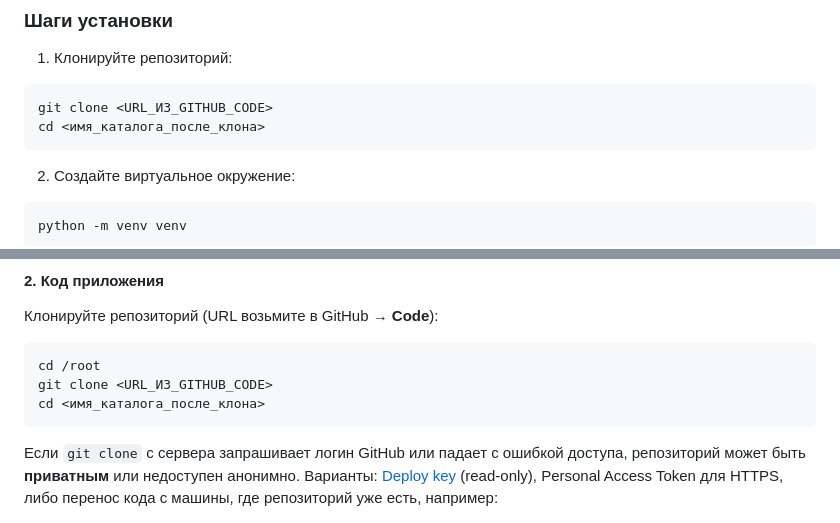
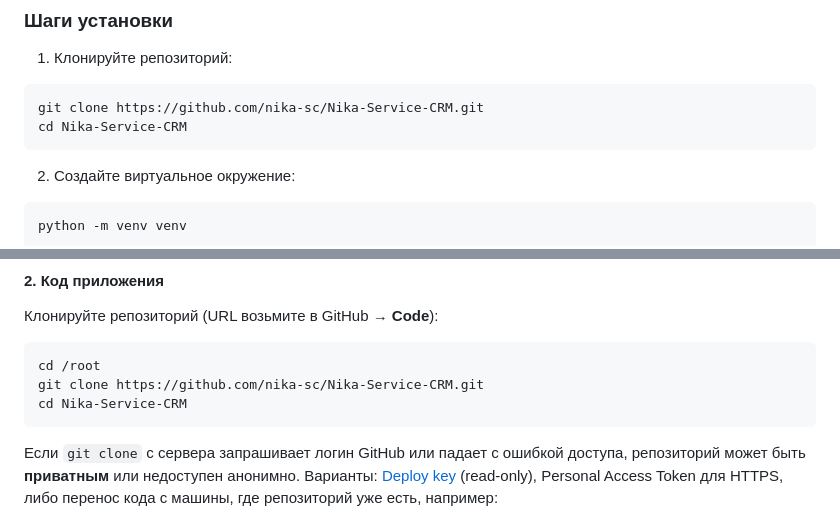
Before and after one commit to nika-sc/Nika-Service-CRM, a Markdown page: README.md, 2 parts joined by grey strips. Drawn GitHub-style.

Commit message:
docs(oss): use concrete GitHub clone URL in install steps
Co-authored-by: Cursor <cursoragent@cursor.com>

````diff
--- a/README.md
+++ b/README.md
@@ -349,8 +349,8 @@ cd Nika-Service-CRM
 
 1. Клонируйте репозиторий:
 ```bash
-git clone <URL_ИЗ_GITHUB_CODE>
-cd <имя_каталога_после_клона>
+git clone https://github.com/nika-sc/Nika-Service-CRM.git
+cd Nika-Service-CRM
 ```
 
 2. Создайте виртуальное окружение:
@@ -452,8 +452,8 @@ sudo DEBIAN_FRONTEND=noninteractive apt install -y \
 
 ```bash
 cd /root
-git clone <URL_ИЗ_GITHUB_CODE>
-cd <имя_каталога_после_клона>
+git clone https://github.com/nika-sc/Nika-Service-CRM.git
+cd Nika-Service-CRM
 ```
 
 Если `git clone` с сервера запрашивает логин GitHub или падает с ошибкой доступа, репозиторий может быть **приватным** или недоступен анонимно. Варианты: [Deploy key](https://docs.github.com/en/authentication/connecting-to-github-with-ssh/managing-deploy-keys) (read-only), Personal Access Token для HTTPS, либо перенос кода с машины, где репозиторий уже есть, например:
````
